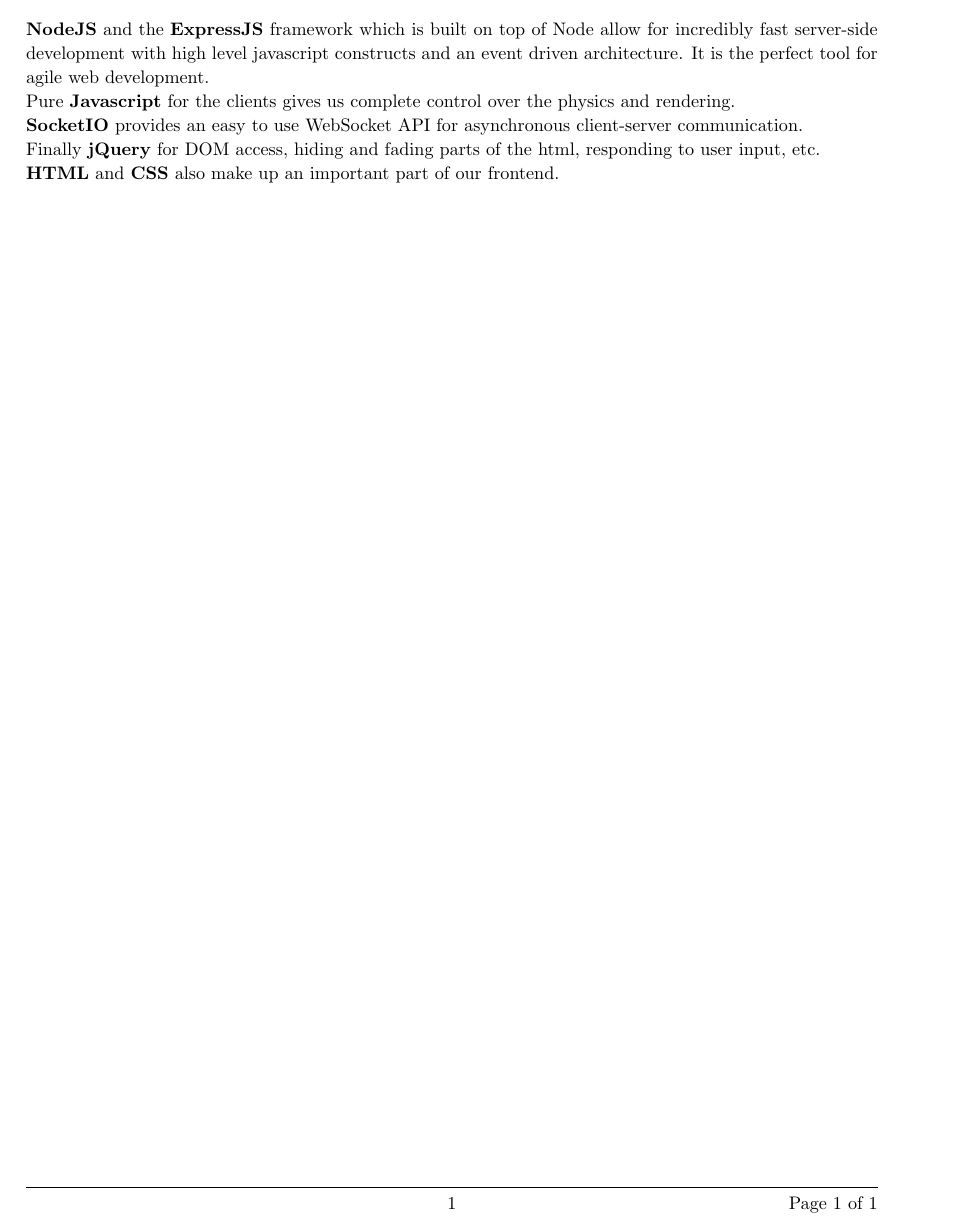
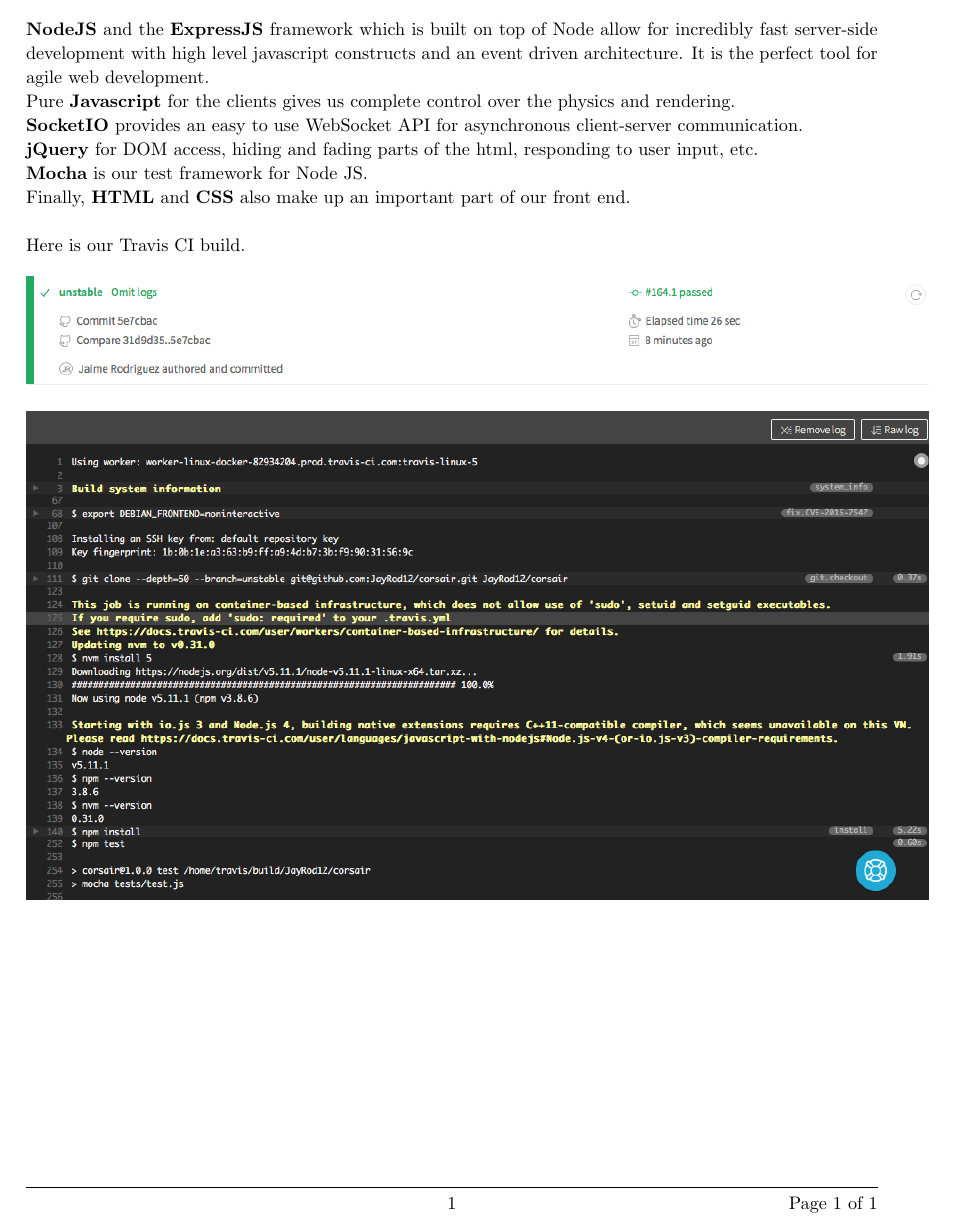
Before and after one commit to JayRod12/corsair, a LaTeX document (doc/technologies.tex): part of the page, cut so that both start at the same text. Compiled offline with pdfLaTeX.

Commit message:
Project technologies

```diff
--- a/doc/technologies.tex
+++ b/doc/technologies.tex
@@ -71,11 +71,15 @@
 \textbf{SocketIO} provides an easy to use WebSocket API for asynchronous
 client-server communication.
 
-Finally \textbf{jQuery} for DOM access, hiding and fading parts of the html,
+\textbf{jQuery} for DOM access, hiding and fading parts of the html,
 responding to user input, etc.
 
-\textbf{HTML} and \textbf{CSS} also make up an important part of our frontend.
+\textbf{Mocha} is our test framework for Node JS.
 
+Finally, \textbf{HTML} and \textbf{CSS} also make up an important part of our front end.\\
+
+Here is our Travis CI build.\\\\
+\includegraphics[width=17.5cm]{tech.png}
 %----------------------------------------------------------------------------------------
 
 \end{document}
```
Also changed, not shown: doc/tech.png (added).
